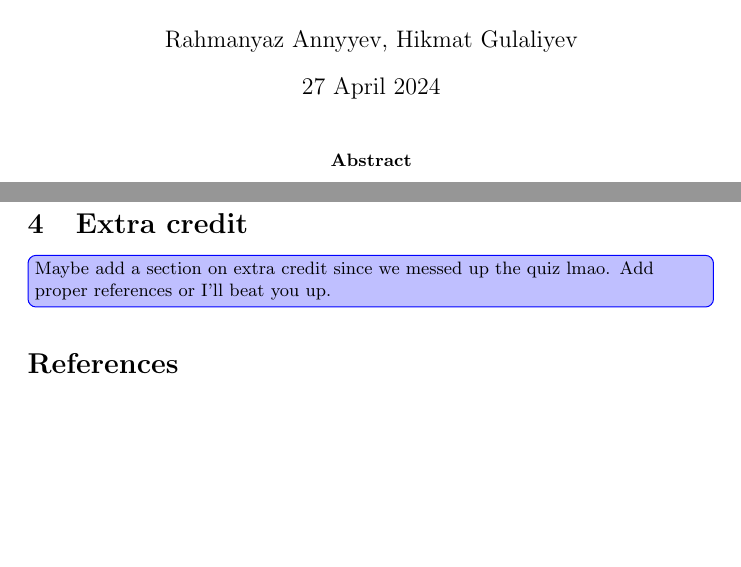
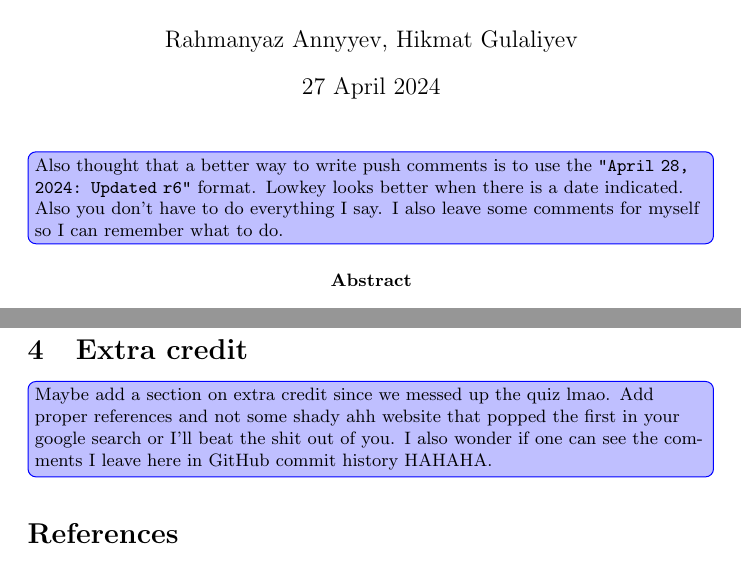
Before and after one commit to rannyyev/phys222, a LaTeX paper (r6/r6.tex): two parts of pages 1 and 5 of 5, joined at a grey line, cut so that both start at the same text, the shorter picture padded with empty space. Compiled offline with pdfLaTeX.

Commit message:
April 28, 2024: Update r6

```diff
--- a/r6/r6.tex
+++ b/r6/r6.tex
@@ -27,6 +27,8 @@
 \begin{document}
 
 \maketitle
+
+\td{Also thought that a better way to write push comments is to use the \texttt{"April 28, 2024: Updated r6"} format. Lowkey looks better when there is a date indicated. Also you don't have to do everything I say. I also leave some comments for myself so I can remember what to do.}
 
 \begin{abstract}
   \td{Write the abstract.}
@@ -134,7 +136,7 @@ In conclusion,
 
 \section{Extra credit}
 
-\td{Maybe add a section on extra credit since we messed up the quiz lmao. Add proper references or I'll beat you up.}
+\td{Maybe add a section on extra credit since we messed up the quiz lmao. Add proper references and not some shady ahh website that popped the first in your google search or I'll beat the shit out of you. I also wonder if one can see the comments I leave here in GitHub commit history HAHAHA.}
 
 \printbibliography
 
```
Also changed, not shown: r6/r6.pdf, r6/r6.tex (2 more changed lines).
